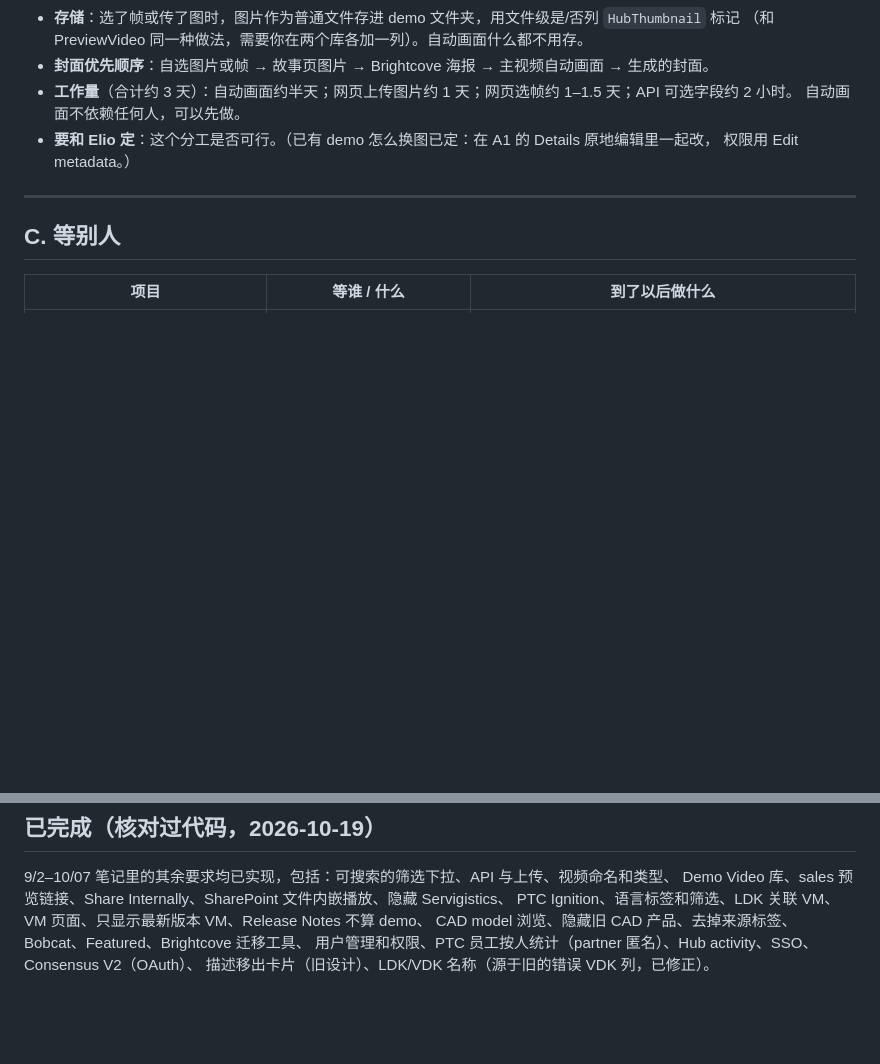
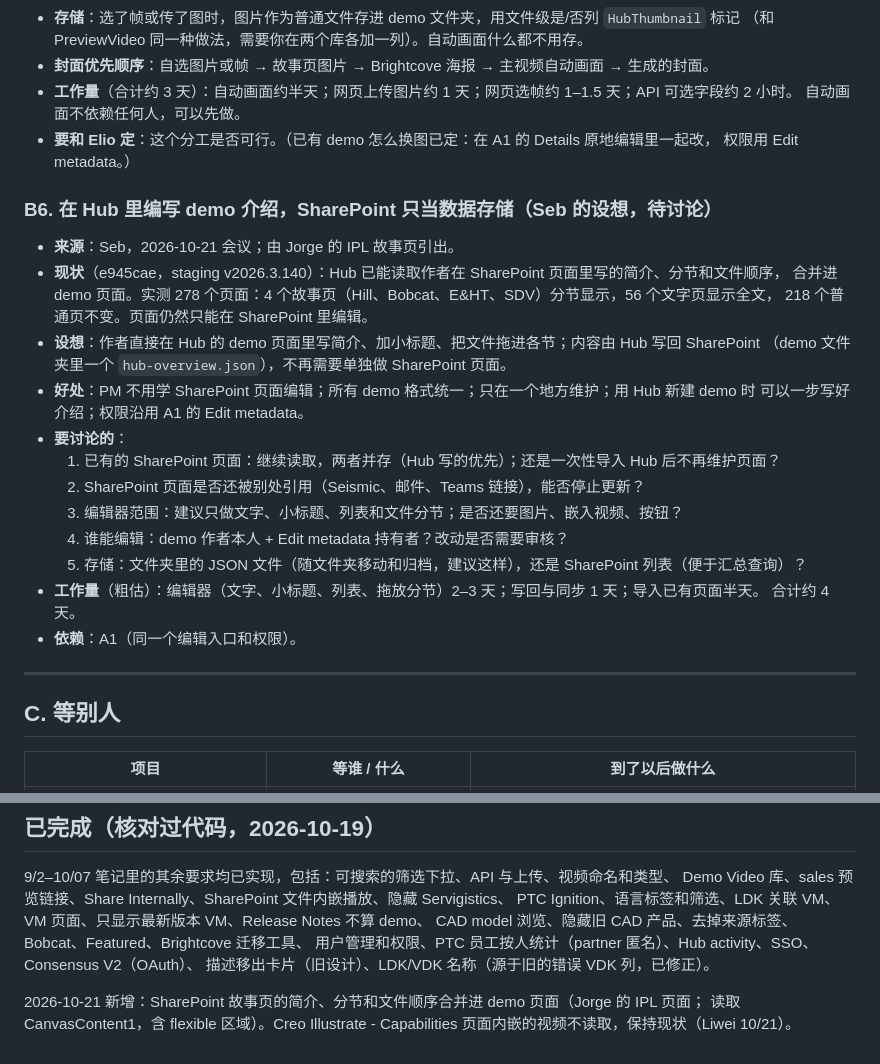
Before and after one commit to SebBergner/Technical-Marketing-Hub, a Markdown page: docs/BACKLOG.md, 2 parts joined by grey strips. Rendered like a GitHub page; blank space fills up the shorter version.

Commit message:
Backlog: B6, Seb's idea -- pages written in the Hub, SharePoint as storage
To discuss. Also notes the story pages as done, and that the Creo
Illustrate - Capabilities page's embedded videos stay unread (Liwei).

Co-Authored-By: Claude Opus 5.5 <noreply@anthropic.com>

```diff
--- a/docs/BACKLOG.md
+++ b/docs/BACKLOG.md
@@ -274,6 +274,25 @@ Value Roadmap 搜索卡在 AMP 数据上。
 - **要和 Elio 定**：这个分工是否可行。（已有 demo 怎么换图已定：在 A1 的 Details 原地编辑里一起改，
   权限用 Edit metadata。）
 
+### B6. 在 Hub 里编写 demo 介绍，SharePoint 只当数据存储（Seb 的设想，待讨论）
+- **来源**：Seb，2026-10-21 会议；由 Jorge 的 IPL 故事页引出。
+- **现状**（e945cae，staging v2026.3.140）：Hub 已能读取作者在 SharePoint 页面里写的简介、分节和文件顺序，
+  合并进 demo 页面。实测 278 个页面：4 个故事页（Hill、Bobcat、E&HT、SDV）分节显示，56 个文字页显示全文，
+  218 个普通页不变。页面仍然只能在 SharePoint 里编辑。
+- **设想**：作者直接在 Hub 的 demo 页面里写简介、加小标题、把文件拖进各节；内容由 Hub 写回 SharePoint
+  （demo 文件夹里一个 `hub-overview.json`），不再需要单独做 SharePoint 页面。
+- **好处**：PM 不用学 SharePoint 页面编辑；所有 demo 格式统一；只在一个地方维护；用 Hub 新建 demo 时
+  可以一步写好介绍；权限沿用 A1 的 Edit metadata。
+- **要讨论的**：
+  1. 已有的 SharePoint 页面：继续读取，两者并存（Hub 写的优先）；还是一次性导入 Hub 后不再维护页面？
+  2. SharePoint 页面是否还被别处引用（Seismic、邮件、Teams 链接），能否停止更新？
+  3. 编辑器范围：建议只做文字、小标题、列表和文件分节；是否还要图片、嵌入视频、按钮？
+  4. 谁能编辑：demo 作者本人 + Edit metadata 持有者？改动是否需要审核？
+  5. 存储：文件夹里的 JSON 文件（随文件夹移动和归档，建议这样），还是 SharePoint 列表（便于汇总查询）？
+- **工作量**（粗估）：编辑器（文字、小标题、列表、拖放分节）2–3 天；写回与同步 1 天；导入已有页面半天。
+  合计约 4 天。
+- **依赖**：A1（同一个编辑入口和权限）。
+
 ---
 
 ## C. 等别人
@@ -321,3 +340,6 @@ PTC Ignition、语言标签和筛选、LDK 关联 VM、VM 页面、只显示最
 CAD model 浏览、隐藏旧 CAD 产品、去掉来源标签、Bobcat、Featured、Brightcove 迁移工具、
 用户管理和权限、PTC 员工按人统计（partner 匿名）、Hub activity、SSO、Consensus V2（OAuth）、
 描述移出卡片（旧设计）、LDK/VDK 名称（源于旧的错误 VDK 列，已修正）。
+
+2026-10-21 新增：SharePoint 故事页的简介、分节和文件顺序合并进 demo 页面（Jorge 的 IPL 页面；
+读取 CanvasContent1，含 flexible 区域）。Creo Illustrate - Capabilities 页面内嵌的视频不读取，保持现状（Liwei 10/21）。
```
